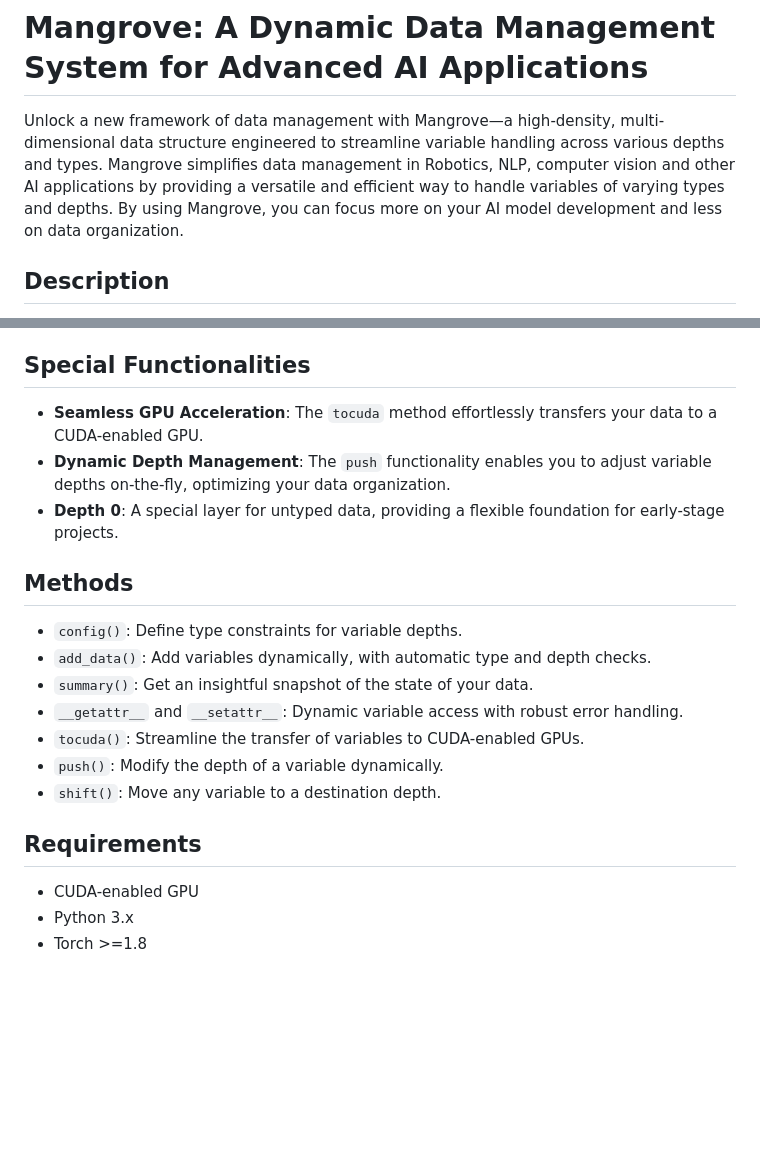
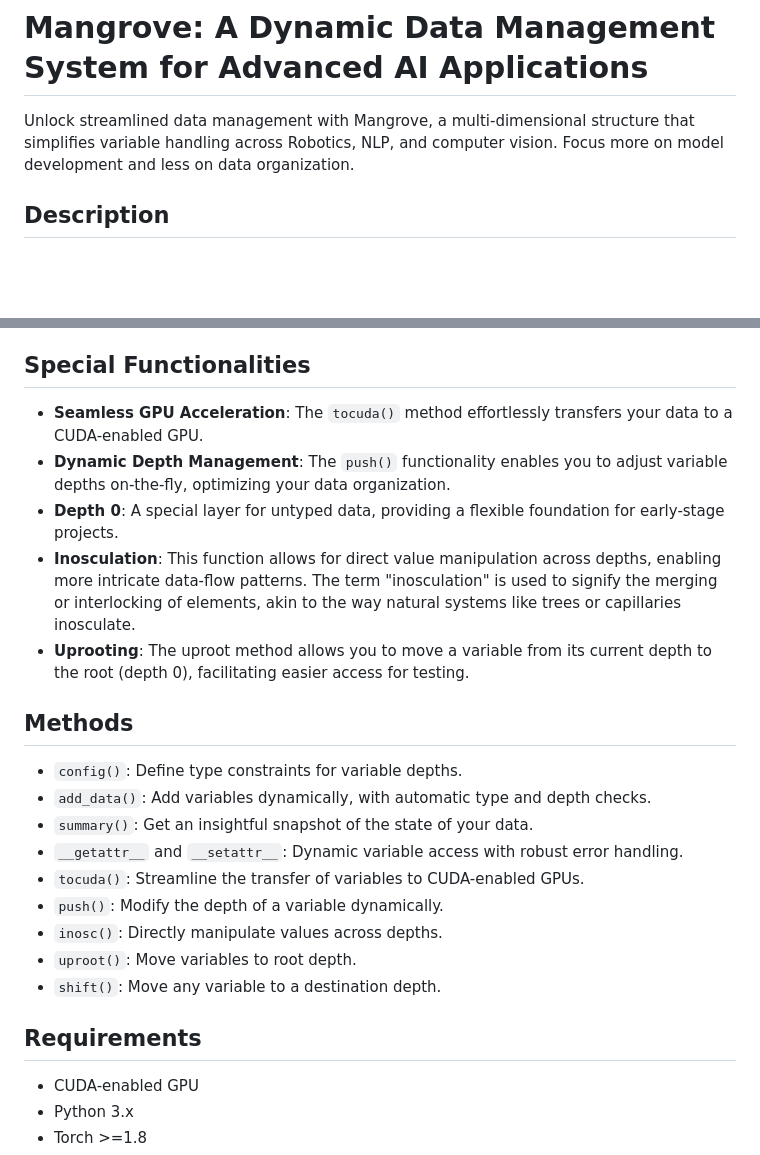
Before and after one commit to 1ssb/mangroves, a Markdown page: README.md, 2 parts joined by grey strips. Rendered like a GitHub page; blank space fills up the shorter version.

Commit message:
Update README.md
Signed-off-by: Subhransu Bhattacharjee <bhattacharjeesekharsubhransu1@gmail.com>

```diff
--- a/README.md
+++ b/README.md
@@ -1,6 +1,6 @@
 # Mangrove: A Dynamic Data Management System for Advanced AI Applications
 
-Unlock a new framework of data management with Mangrove—a high-density, multi-dimensional data structure engineered to streamline variable handling across various depths and types. Mangrove simplifies data management in Robotics, NLP, computer vision and other AI applications by providing a versatile and efficient way to handle variables of varying types and depths. By using Mangrove, you can focus more on your AI model development and less on data organization.
+Unlock streamlined data management with Mangrove, a multi-dimensional structure that simplifies variable handling across Robotics, NLP, and computer vision. Focus more on model development and less on data organization.
 
 ## Description
 Mangrove is a utility data structure designed to manage various types of data within multi-layered superstructures, denoted by 'depths.' It offers high-fidelity operations, including the ability to transfer values to the GPU for accelerated computing. As the program runs, Mangrove naturally organizes data in a structured manner based on its importance and requirements. It can move priority tensors to the GPU for computation and later retrieve them, adding them back as attributes within the same instance. This provides an end-to-end management utility well-suited for large-scale, episodic training processes and data acquisition systems, making it highly versatile and applicable to a range of use cases.
@@ -13,9 +13,11 @@ Mangrove is a utility data structure designed to manage various types of data wi
 - **Result Caching**: We use caching to store local information to prevent too many Dictionary lookups.
 
 ## Special Functionalities
-- **Seamless GPU Acceleration**: The `tocuda` method effortlessly transfers your data to a CUDA-enabled GPU.
-- **Dynamic Depth Management**: The `push` functionality enables you to adjust variable depths on-the-fly, optimizing your data organization.
+- **Seamless GPU Acceleration**: The `tocuda()` method effortlessly transfers your data to a CUDA-enabled GPU.
+- **Dynamic Depth Management**: The `push()` functionality enables you to adjust variable depths on-the-fly, optimizing your data organization.
 - **Depth 0**: A special layer for untyped data, providing a flexible foundation for early-stage projects.
+- **Inosculation**: This function allows for direct value manipulation across depths, enabling more intricate data-flow patterns. The term "inosculation" is used to signify the merging or interlocking of elements, akin to the way natural systems like trees or capillaries inosculate.
+- **Uprooting**: The uproot method allows you to move a variable from its current depth to the root (depth 0), facilitating easier access for testing.
 
 ## Methods
 - `config()`: Define type constraints for variable depths.
@@ -24,10 +26,11 @@ Mangrove is a utility data structure designed to manage various types of data wi
 - `__getattr__` and `__setattr__`: Dynamic variable access with robust error handling.
 - `tocuda()`: Streamline the transfer of variables to CUDA-enabled GPUs.
 - `push()`: Modify the depth of a variable dynamically.
+- `inosc()`: Directly manipulate values across depths.
+- `uproot()`: Move variables to root depth.
 - `shift()`: Move any variable to a destination depth.
 
 ## Requirements
-
 - CUDA-enabled GPU
 - Python 3.x
 - Torch >=1.8
```
